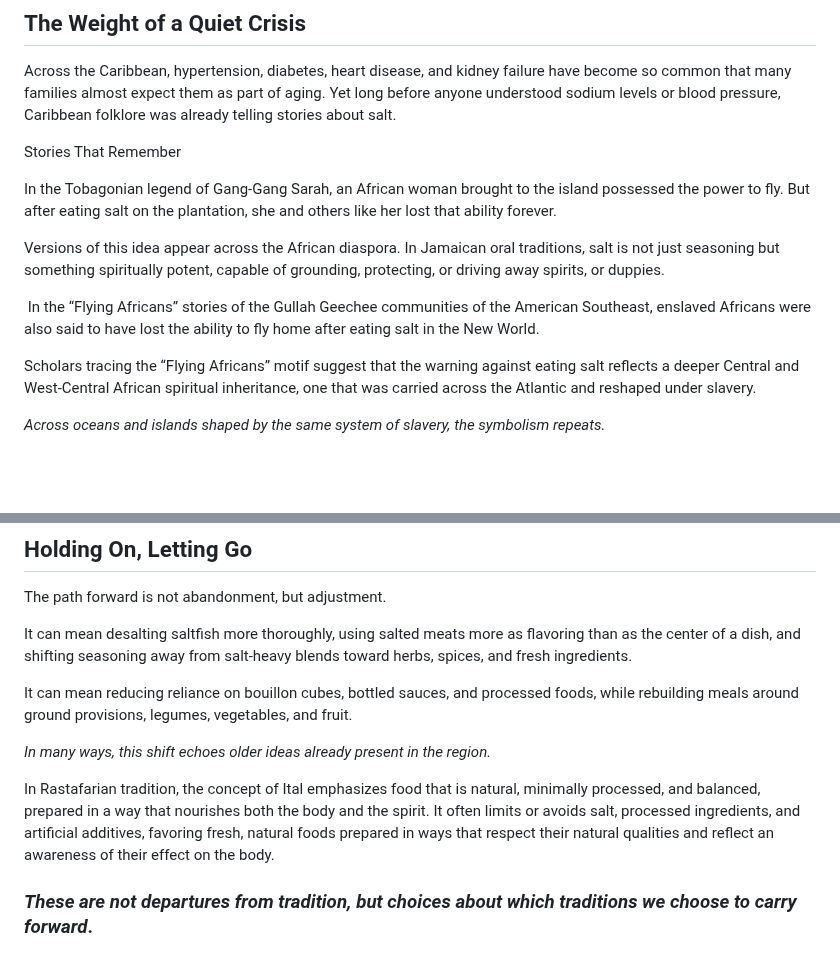
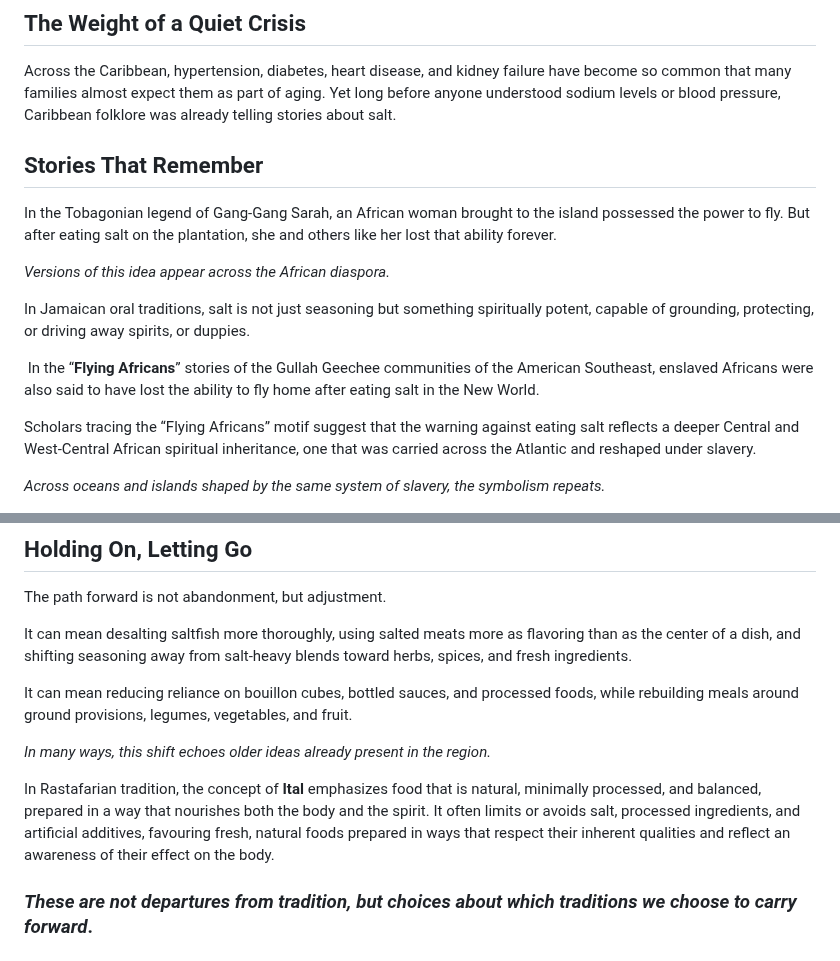
Before and after one commit to discover360news-max/my-caribbean-journey, a Markdown page: blog/posts/when-salt-took-our-wings-tradition-diet-and-the-hidden-cost-of-history.md, 2 parts joined by grey strips. Drawn GitHub-style; blank space fills up the shorter version.

Commit message:
Update Island Story “when-salt-took-our-wings-tradition-diet-and-the-hidden-cost-of-history”

```diff
--- a/blog/posts/when-salt-took-our-wings-tradition-diet-and-the-hidden-cost-of-history.md
+++ b/blog/posts/when-salt-took-our-wings-tradition-diet-and-the-hidden-cost-of-history.md
@@ -37,13 +37,15 @@ references: >-
 
 Across the Caribbean, hypertension, diabetes, heart disease, and kidney failure have become so common that many families almost expect them as part of aging. Yet long before anyone understood sodium levels or blood pressure, Caribbean folklore was already telling stories about salt.
 
-Stories That Remember
+## Stories That Remember
 
 In the Tobagonian legend of Gang-Gang Sarah, an African woman brought to the island possessed the power to fly. But after eating salt on the plantation, she and others like her lost that ability forever.
 
-Versions of this idea appear across the African diaspora. In Jamaican oral traditions, salt is not just seasoning but something spiritually potent, capable of grounding, protecting, or driving away spirits, or duppies.
+*Versions of this idea appear across the African diaspora.*
 
- In the “Flying Africans” stories of the Gullah Geechee communities of the American Southeast, enslaved Africans were also said to have lost the ability to fly home after eating salt in the New World.
+In Jamaican oral traditions, salt is not just seasoning but something spiritually potent, capable of grounding, protecting, or driving away spirits, or duppies.
+
+ In the “**Flying Africans**” stories of the Gullah Geechee communities of the American Southeast, enslaved Africans were also said to have lost the ability to fly home after eating salt in the New World.
 
 Scholars tracing the “Flying Africans” motif suggest that the warning against eating salt reflects a deeper Central and West-Central African spiritual inheritance, one that was carried across the Atlantic and reshaped under slavery.
 
@@ -237,7 +239,7 @@ It can mean reducing reliance on bouillon cubes, bottled sauces, and processed f
 
 *In many ways, this shift echoes older ideas already present in the region.*
 
-In Rastafarian tradition, the concept of Ital emphasizes food that is natural, minimally processed, and balanced, prepared in a way that nourishes both the body and the spirit. It often limits or avoids salt, processed ingredients, and artificial additives, favoring fresh, natural foods prepared in ways that respect their natural qualities and reflect an awareness of their effect on the body.
+In Rastafarian tradition, the concept of **Ital** emphasizes food that is natural, minimally processed, and balanced, prepared in a way that nourishes both the body and the spirit. It often limits or avoids salt, processed ingredients, and artificial additives, favouring fresh, natural foods prepared in ways that respect their inherent qualities and reflect an awareness of their effect on the body.
 
 ### *These are not departures from tradition, but choices about which traditions we choose to carry forward*.
 
```
Also changed, not shown: other parts of blog/posts/when-salt-took-our-wings-tradition-diet-and-the-hidden-cost-of-history.md (+5 -5 lines).
